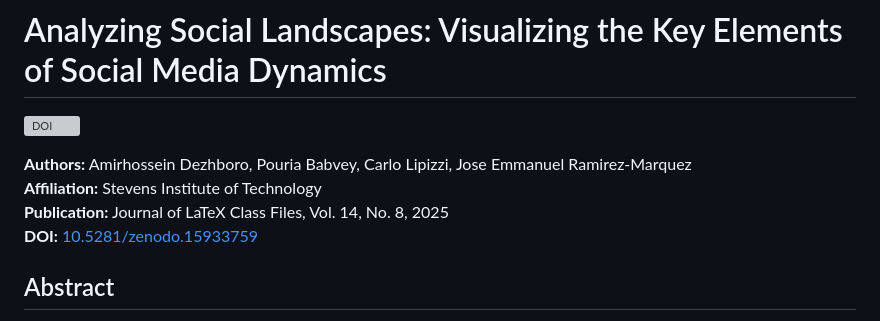
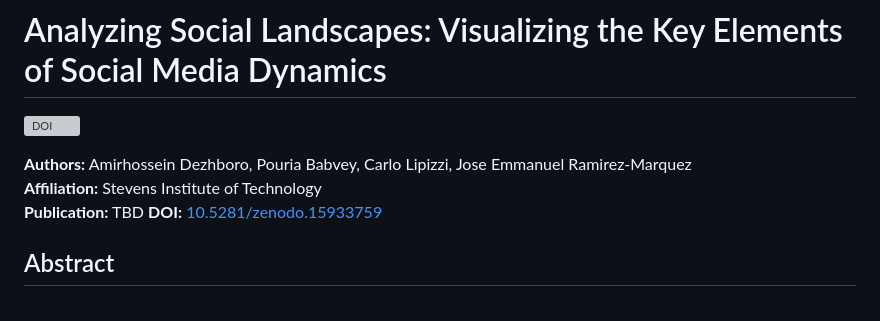
Before and after one commit to amirhossein-dezhboro/Analyzing_Social_Landscapes_Code_Implementation, a Markdown page: README.md, the part around the change. GitHub-like rendering; grey boxes are pictures that could not be loaded.

```diff
--- a/README.md
+++ b/README.md
@@ -4,7 +4,7 @@
 
 **Authors:** Amirhossein Dezhboro, Pouria Babvey, Carlo Lipizzi, Jose Emmanuel Ramirez-Marquez
 **Affiliation:** Stevens Institute of Technology
-**Publication:** Journal of LaTeX Class Files, Vol. 14, No. 8, 2025
+**Publication:** TBD
 **DOI:** [10.5281/zenodo.15933759](https://doi.org/10.5281/zenodo.15933759)
 
 ## Abstract
```
